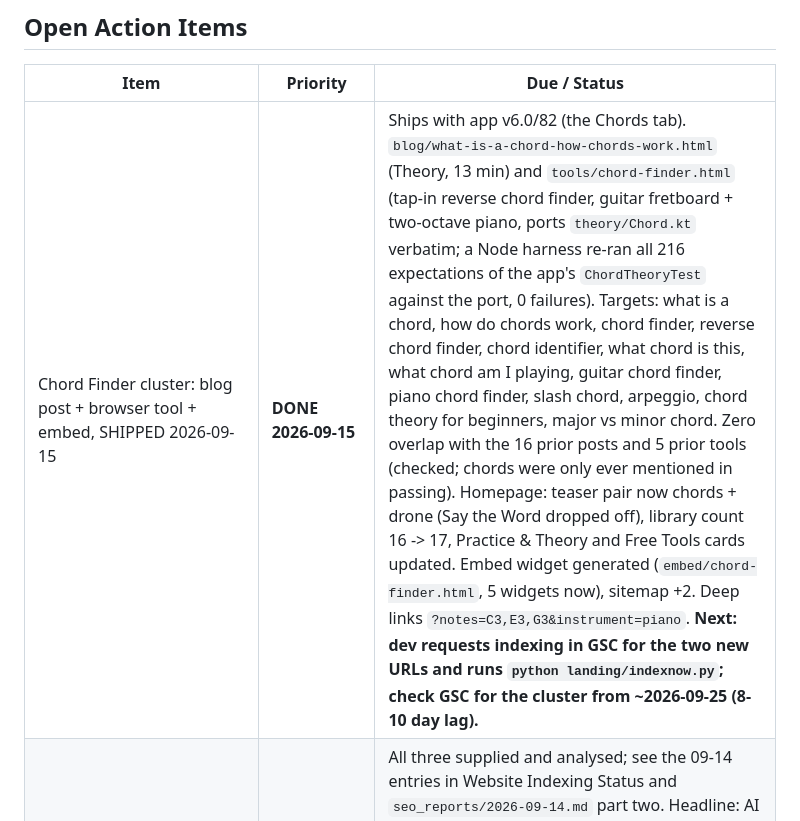
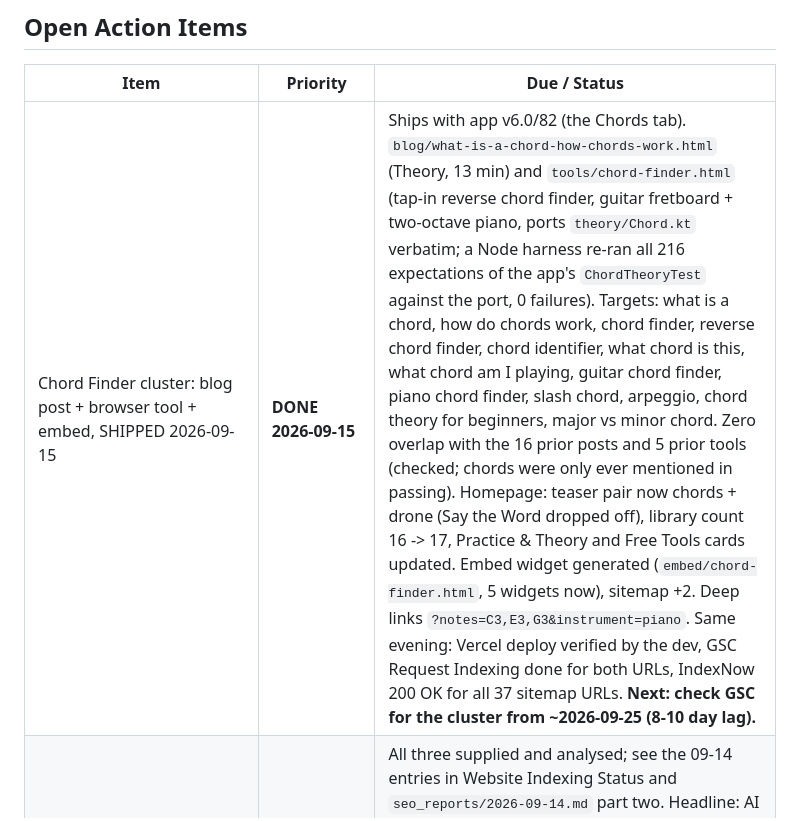
Before and after one commit to WynandL/MetroGnome, a Markdown page: seo_context.md, the part around the change. Rendered like a GitHub page.

Commit message:
seo_context: chord cluster live, GSC indexing requested, IndexNow submitted
Co-Authored-By: Claude Opus 5 <noreply@anthropic.com>

```diff
--- a/seo_context.md
+++ b/seo_context.md
@@ -4,7 +4,7 @@
 
 | Item | Priority | Due / Status |
 |---|---|---|
-| Chord Finder cluster: blog post + browser tool + embed, SHIPPED 2026-09-15 | **DONE 2026-09-15** | Ships with app v6.0/82 (the Chords tab). `blog/what-is-a-chord-how-chords-work.html` (Theory, 13 min) and `tools/chord-finder.html` (tap-in reverse chord finder, guitar fretboard + two-octave piano, ports `theory/Chord.kt` verbatim; a Node harness re-ran all 216 expectations of the app's `ChordTheoryTest` against the port, 0 failures). Targets: what is a chord, how do chords work, chord finder, reverse chord finder, chord identifier, what chord is this, what chord am I playing, guitar chord finder, piano chord finder, slash chord, arpeggio, chord theory for beginners, major vs minor chord. Zero overlap with the 16 prior posts and 5 prior tools (checked; chords were only ever mentioned in passing). Homepage: teaser pair now chords + drone (Say the Word dropped off), library count 16 -> 17, Practice & Theory and Free Tools cards updated. Embed widget generated (`embed/chord-finder.html`, 5 widgets now), sitemap +2. Deep links `?notes=C3,E3,G3&instrument=piano`. **Next: dev requests indexing in GSC for the two new URLs and runs `python landing/indexnow.py`; check GSC for the cluster from ~2026-09-25 (8-10 day lag).** |
+| Chord Finder cluster: blog post + browser tool + embed, SHIPPED 2026-09-15 | **DONE 2026-09-15** | Ships with app v6.0/82 (the Chords tab). `blog/what-is-a-chord-how-chords-work.html` (Theory, 13 min) and `tools/chord-finder.html` (tap-in reverse chord finder, guitar fretboard + two-octave piano, ports `theory/Chord.kt` verbatim; a Node harness re-ran all 216 expectations of the app's `ChordTheoryTest` against the port, 0 failures). Targets: what is a chord, how do chords work, chord finder, reverse chord finder, chord identifier, what chord is this, what chord am I playing, guitar chord finder, piano chord finder, slash chord, arpeggio, chord theory for beginners, major vs minor chord. Zero overlap with the 16 prior posts and 5 prior tools (checked; chords were only ever mentioned in passing). Homepage: teaser pair now chords + drone (Say the Word dropped off), library count 16 -> 17, Practice & Theory and Free Tools cards updated. Embed widget generated (`embed/chord-finder.html`, 5 widgets now), sitemap +2. Deep links `?notes=C3,E3,G3&instrument=piano`. Same evening: Vercel deploy verified by the dev, GSC Request Indexing done for both URLs, IndexNow 200 OK for all 37 sitemap URLs. **Next: check GSC for the cluster from ~2026-09-25 (8-10 day lag).** |
 | GSC generative-AI-features report, Countries tab, Search Appearance tab | **DONE 2026-09-14, same day** | All three supplied and analysed; see the 09-14 entries in Website Indexing Status and `seo_reports/2026-09-14.md` part two. Headline: AI features = 1.33k impressions, 14.5% of the total, growing; Search Appearance is empty (no rich results fire, FAQ schema earns nothing visible); Countries: web = US/UK/CA/AU, installs = IN/PK/ET/BD, India the only overlap. Was: NEW 2026-09-14. The Performance page now offers an "AI features" report; whether `time-signatures-explained` (3,518 impr / 6 clicks) and the odd meter tool (157 / 0) are being cited in AI overviews is the biggest unexplained number on the site, and the 07-30 AI-overview theory was never verifiable until this report existed. Countries has been open since 07-24 and Search Appearance has never been opened (it would show whether FAQPage schema produces anything at all; Google restricted FAQ rich results in 2023, so probably not, which means future pages should not budget effort for FAQ blocks as a rich-result lever). Paste all three. |
 | Bing Webmaster Tools: import from GSC | **DONE 2026-09-14, fully** | Dev imported the GSC properties, submitted `sitemap.xml` in BWT, and removed the `metro-gnome-gilt.vercel.app` property from BWT, all confirmed the same day. **Nothing left to do here; do not raise the sitemap or the vercel property again.** Ongoing: `python landing/indexnow.py` after each publish. Was: NEW 2026-09-14, steps given to the dev same day. `landing/indexnow.py` (`d9fbf73`) is the one-command ping for future publishes: `python landing/indexnow.py` (all sitemap URLs) or with paths. Key validated (200 OK on the second ping). No Bing presence of any kind existed in three months of this log. Bing is the index behind DuckDuckGo, Copilot and ChatGPT search. Sign in to Bing Webmaster Tools and use "Import from Google Search Console"; no meta tag needed. The IndexNow half is done (key file `landing/4318e45a30eb0702a19fcca8b66cfc4b.txt`, 34 URLs submitted 09-14, 202 Accepted). **Maintenance: after every future publish, POST the changed URLs to `https://api.indexnow.org/indexnow`** as JSON `{host, key, keyLocation, urlList}`; the exact call is in `seo_reports/2026-09-14.md`. |
 | GSC: submit the drone tool and the guides hub for indexing | **Dev, 5 min** | NEW 2026-09-14. URL Inspection > Request Indexing on `https://metrognome.co.za/tools/tuning-drone.html` and `https://metrognome.co.za/tools/time-signatures/`, then resubmit `sitemap.xml`. Do not request the eight individual guide pages; they follow from the hub and the sitemap. Do not assess any of the 09-14 pages before ~2026-09-24 (8-10 day lag). |
```
